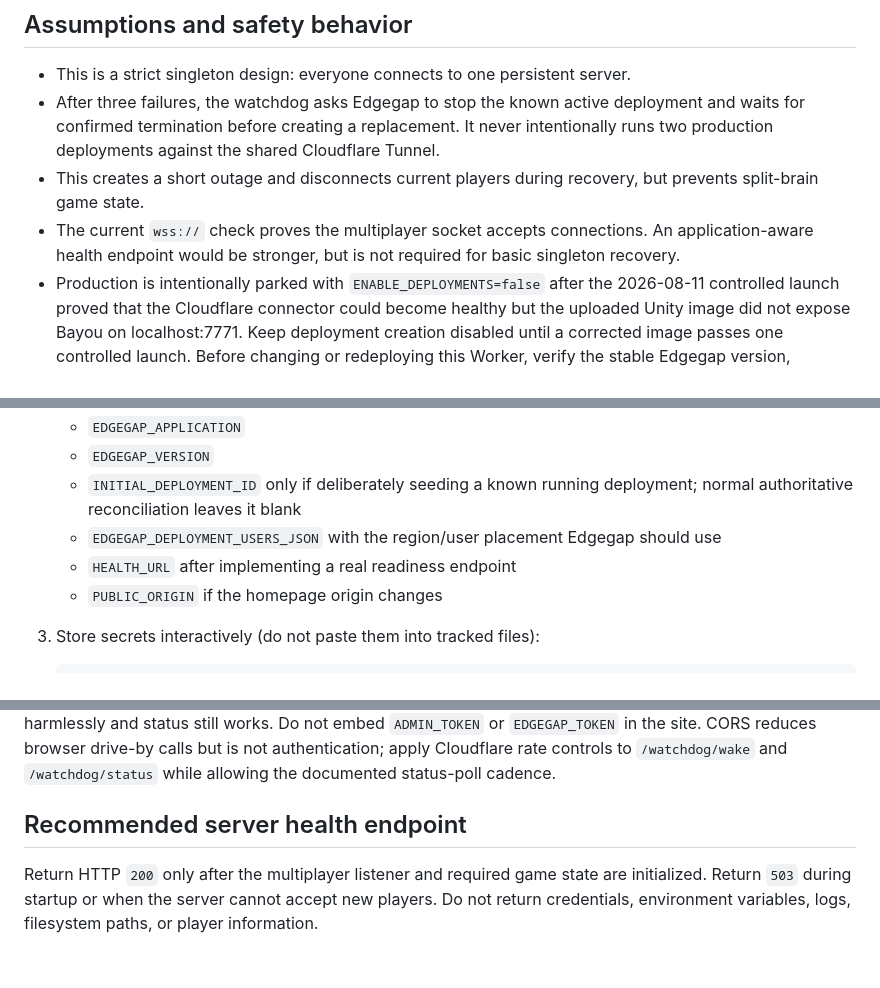
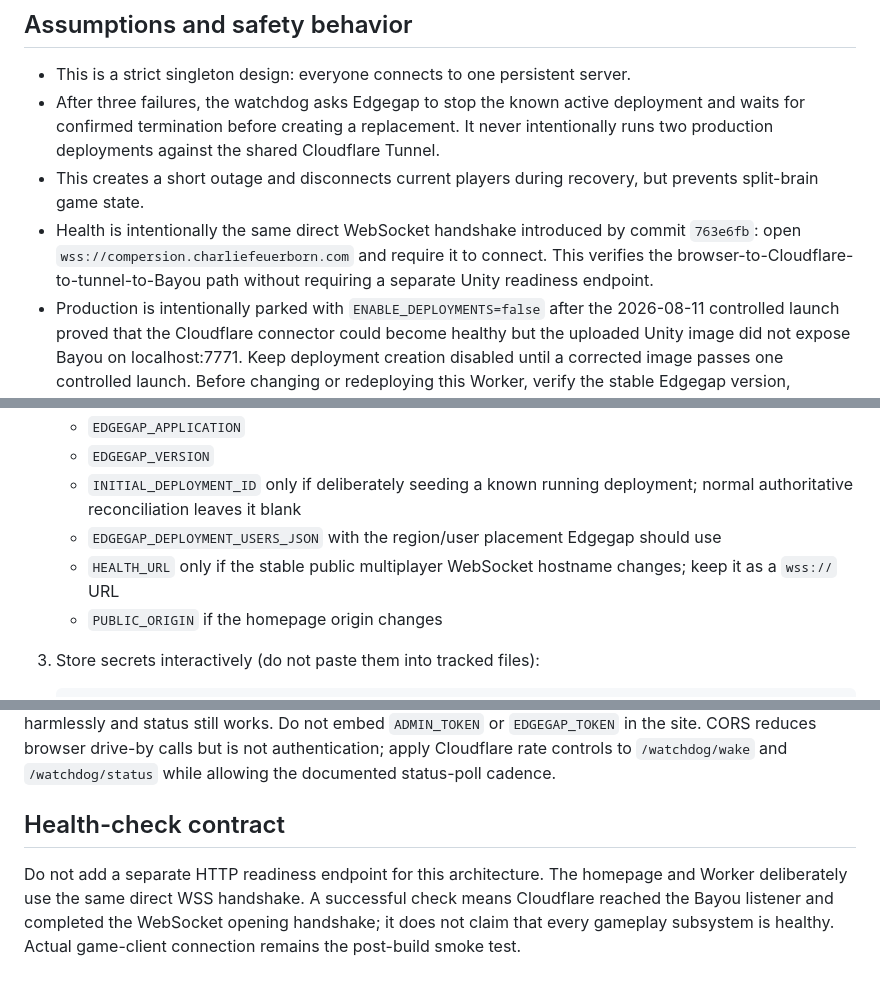
Before and after one commit to RamBornGames/ramborngames.github.io, a Markdown page: edgegap-watchdog/README.md, 3 parts joined by grey strips. GitHub-like rendering.

Commit message:
Keep WSS as multiplayer health contract

```diff
--- a/edgegap-watchdog/README.md
+++ b/edgegap-watchdog/README.md
@@ -7,7 +7,7 @@ This Cloudflare Worker wakes when the homepage sends `POST /wake`. It performs t
 - This is a strict singleton design: everyone connects to one persistent server.
 - After three failures, the watchdog asks Edgegap to stop the known active deployment and waits for confirmed termination before creating a replacement. It never intentionally runs two production deployments against the shared Cloudflare Tunnel.
 - This creates a short outage and disconnects current players during recovery, but prevents split-brain game state.
-- The current `wss://` check proves the multiplayer socket accepts connections. An application-aware health endpoint would be stronger, but is not required for basic singleton recovery.
+- Health is intentionally the same direct WebSocket handshake introduced by commit `763e6fb`: open `wss://compersion.charliefeuerborn.com` and require it to connect. This verifies the browser-to-Cloudflare-to-tunnel-to-Bayou path without requiring a separate Unity readiness endpoint.
 - Production is intentionally parked with `ENABLE_DEPLOYMENTS=false` after the 2026-08-11 controlled launch proved that the Cloudflare connector could become healthy but the uploaded Unity image did not expose Bayou on localhost:7771. Keep deployment creation disabled until a corrected image passes one controlled launch. Before changing or redeploying this Worker, verify the stable Edgegap version, placement, secrets, tunnel route, and that no more than one application-wide deployment is live.
 - Hard hourly/daily attempt caps and an ambiguity circuit breaker limit deployment storms.
 - The API token is stored as a Worker secret and never sent to the website.
@@ -28,7 +28,7 @@ This Cloudflare Worker wakes when the homepage sends `POST /wake`. It performs t
    - `EDGEGAP_VERSION`
    - `INITIAL_DEPLOYMENT_ID` only if deliberately seeding a known running deployment; normal authoritative reconciliation leaves it blank
    - `EDGEGAP_DEPLOYMENT_USERS_JSON` with the region/user placement Edgegap should use
-   - `HEALTH_URL` after implementing a real readiness endpoint
+   - `HEALTH_URL` only if the stable public multiplayer WebSocket hostname changes; keep it as a `wss://` URL
    - `PUBLIC_ORIGIN` if the homepage origin changes
 
 3. Store secrets interactively (do not paste them into tracked files):
@@ -63,6 +63,6 @@ This behavior is gated by `ENABLE_DEPLOYMENTS`. When it is `false`, checks fail
 
 The included route handles `https://compersion.charliefeuerborn.com/watchdog/*`, and the homepage sends an empty `POST` to `/watchdog/wake`. The Durable Object records an immediate alarm before the Worker returns `202`; the alarm performs health and Edgegap reconciliation asynchronously. The existing direct WebSocket check independently drives the visible status message. Until the Worker route is deployed, the wake fails harmlessly and status still works. Do not embed `ADMIN_TOKEN` or `EDGEGAP_TOKEN` in the site. CORS reduces browser drive-by calls but is not authentication; apply Cloudflare rate controls to `/watchdog/wake` and `/watchdog/status` while allowing the documented status-poll cadence.
 
-## Recommended server health endpoint
+## Health-check contract
 
-Return HTTP `200` only after the multiplayer listener and required game state are initialized. Return `503` during startup or when the server cannot accept new players. Do not return credentials, environment variables, logs, filesystem paths, or player information.
+Do not add a separate HTTP readiness endpoint for this architecture. The homepage and Worker deliberately use the same direct WSS handshake. A successful check means Cloudflare reached the Bayou listener and completed the WebSocket opening handshake; it does not claim that every gameplay subsystem is healthy. Actual game-client connection remains the post-build smoke test.
```
